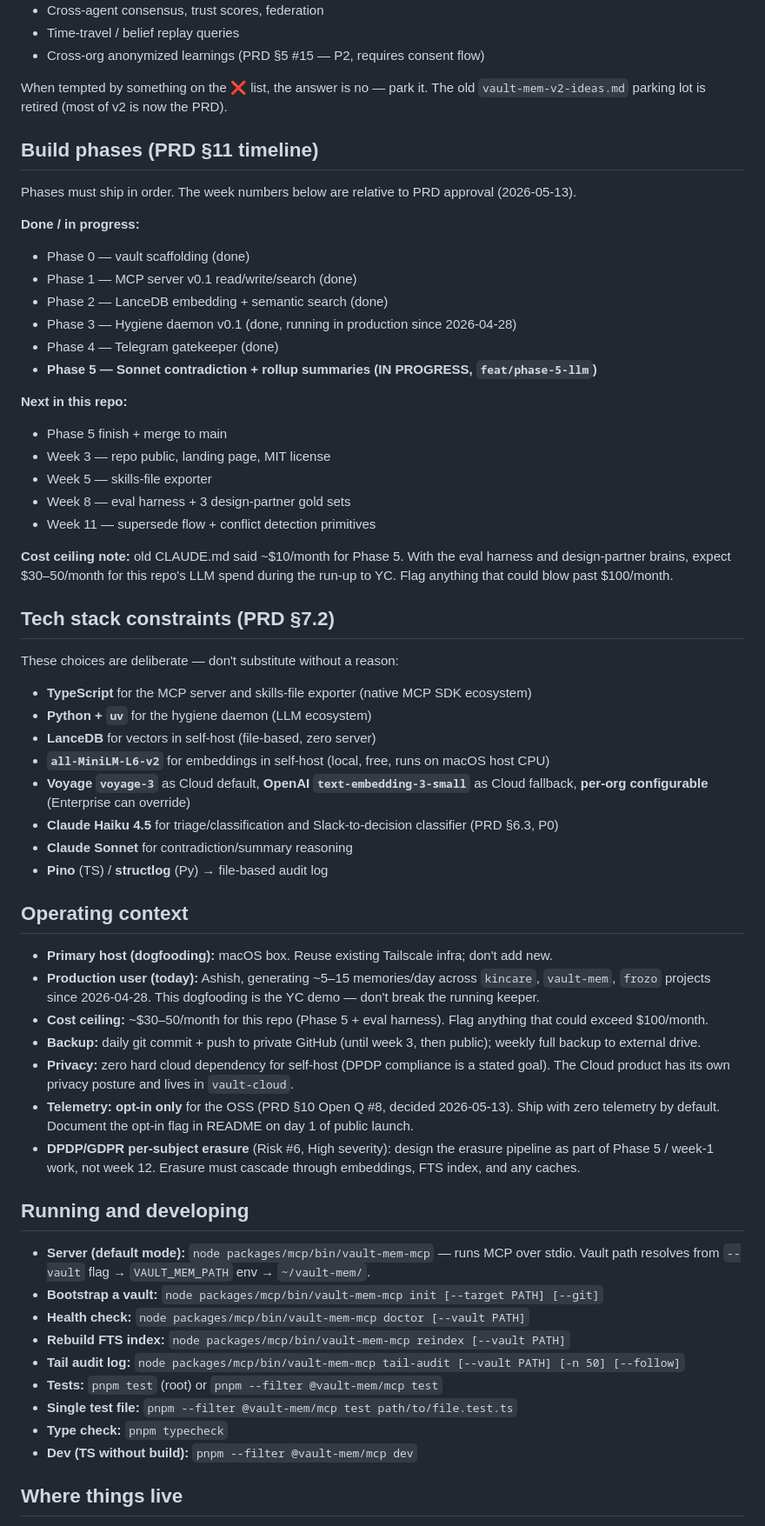
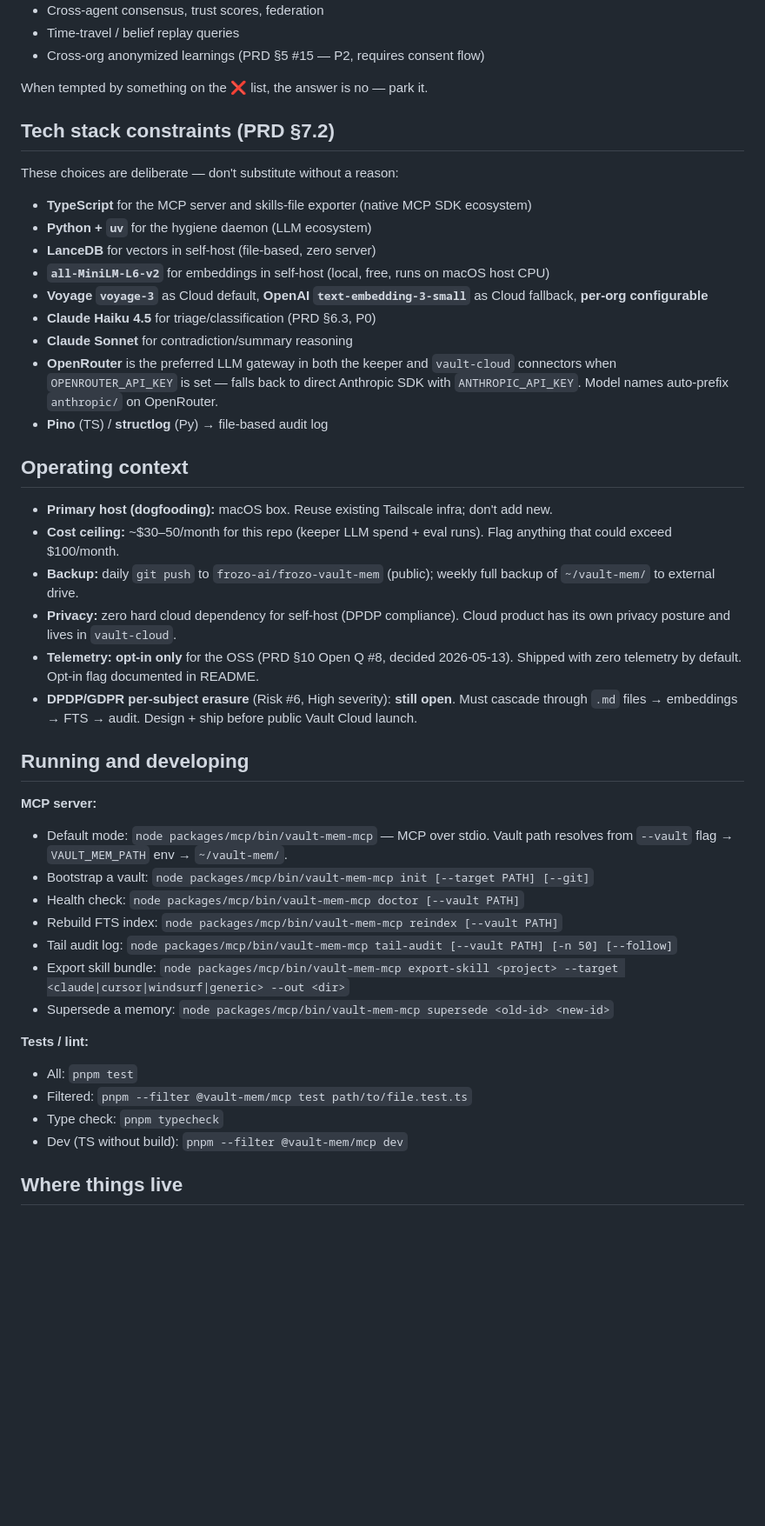
Before and after one commit to frozo-ai/frozo-vault-mem, a Markdown page: CLAUDE.md, the part around one of its changes. Shown at 87% size. Rendered like a GitHub page; blank space fills up the shorter version.

```diff
--- a/CLAUDE.md
+++ b/CLAUDE.md
@@ -104,28 +122,7 @@ The PRD §6 is the menu. Anything listed P0/P1 is green-lit — execute proactiv
 - Time-travel / belief replay queries
 - Cross-org anonymized learnings (PRD §5 #15 — P2, requires consent flow)
 
-When tempted by something on the ❌ list, the answer is no — park it. The old `vault-mem-v2-ideas.md` parking lot is retired (most of v2 is now the PRD).
-
-## Build phases (PRD §11 timeline)
-
-Phases must ship in order. The week numbers below are relative to PRD approval (2026-05-13).
-
-**Done / in progress:**
-- Phase 0 — vault scaffolding (done)
-- Phase 1 — MCP server v0.1 read/write/search (done)
-- Phase 2 — LanceDB embedding + semantic search (done)
-- Phase 3 — Hygiene daemon v0.1 (done, running in production since 2026-04-28)
-- Phase 4 — Telegram gatekeeper (done)
-- **Phase 5 — Sonnet contradiction + rollup summaries (IN PROGRESS, `feat/phase-5-llm`)**
-
-**Next in this repo:**
-- Phase 5 finish + merge to main
-- Week 3 — repo public, landing page, MIT license
-- Week 5 — skills-file exporter
-- Week 8 — eval harness + 3 design-partner gold sets
-- Week 11 — supersede flow + conflict detection primitives
-
-**Cost ceiling note:** old CLAUDE.md said ~$10/month for Phase 5. With the eval harness and design-partner brains, expect $30–50/month for this repo's LLM spend during the run-up to YC. Flag anything that could blow past $100/month.
+When tempted by something on the ❌ list, the answer is no — park it.
 
 ## Tech stack constraints (PRD §7.2)
 
@@ -135,32 +132,37 @@ These choices are deliberate — don't substitute without a reason:
 - **Python + `uv`** for the hygiene daemon (LLM ecosystem)
 - **LanceDB** for vectors in self-host (file-based, zero server)
 - **`all-MiniLM-L6-v2`** for embeddings in self-host (local, free, runs on macOS host CPU)
-- **Voyage `voyage-3`** as Cloud default, **OpenAI `text-embedding-3-small`** as Cloud fallback, **per-org configurable** (Enterprise can override)
-- **Claude Haiku 4.5** for triage/classification and Slack-to-decision classifier (PRD §6.3, P0)
+- **Voyage `voyage-3`** as Cloud default, **OpenAI `text-embedding-3-small`** as Cloud fallback, **per-org configurable**
+- **Claude Haiku 4.5** for triage/classification (PRD §6.3, P0)
 - **Claude Sonnet** for contradiction/summary reasoning
+- **OpenRouter** is the preferred LLM gateway in both the keeper and `vault-cloud` connectors when `OPENROUTER_API_KEY` is set — falls back to direct Anthropic SDK with `ANTHROPIC_API_KEY`. Model names auto-prefix `anthropic/` on OpenRouter.
 - **Pino** (TS) / **structlog** (Py) → file-based audit log
 
 ## Operating context
 
 - **Primary host (dogfooding):** macOS box. Reuse existing Tailscale infra; don't add new.
-- **Production user (today):** Ashish, generating ~5–15 memories/day across `kincare`, `vault-mem`, `frozo` projects since 2026-04-28. This dogfooding is the YC demo — don't break the running keeper.
-- **Cost ceiling:** ~$30–50/month for this repo (Phase 5 + eval harness). Flag anything that could exceed $100/month.
-- **Backup:** daily git commit + push to private GitHub (until week 3, then public); weekly full backup to external drive.
-- **Privacy:** zero hard cloud dependency for self-host (DPDP compliance is a stated goal). The Cloud product has its own privacy posture and lives in `vault-cloud`.
-- **Telemetry:** **opt-in only** for the OSS (PRD §10 Open Q #8, decided 2026-05-13). Ship with zero telemetry by default. Document the opt-in flag in README on day 1 of public launch.
-- **DPDP/GDPR per-subject erasure** (Risk #6, High severity): design the erasure pipeline as part of Phase 5 / week-1 work, not week 12. Erasure must cascade through embeddings, FTS index, and any caches.
+- **Cost ceiling:** ~$30–50/month for this repo (keeper LLM spend + eval runs). Flag anything that could exceed $100/month.
+- **Backup:** daily `git push` to `frozo-ai/frozo-vault-mem` (public); weekly full backup of `~/vault-mem/` to external drive.
+- **Privacy:** zero hard cloud dependency for self-host (DPDP compliance). Cloud product has its own privacy posture and lives in `vault-cloud`.
+- **Telemetry:** **opt-in only** for the OSS (PRD §10 Open Q #8, decided 2026-05-13). Shipped with zero telemetry by default. Opt-in flag documented in README.
+- **DPDP/GDPR per-subject erasure** (Risk #6, High severity): **still open**. Must cascade through `.md` files → embeddings → FTS → audit. Design + ship before public Vault Cloud launch.
 
 ## Running and developing
 
-- **Server (default mode):** `node packages/mcp/bin/vault-mem-mcp` — runs MCP over stdio. Vault path resolves from `--vault` flag → `VAULT_MEM_PATH` env → `~/vault-mem/`.
-- **Bootstrap a vault:** `node packages/mcp/bin/vault-mem-mcp init [--target PATH] [--git]`
-- **Health check:** `node packages/mcp/bin/vault-mem-mcp doctor [--vault PATH]`
-- **Rebuild FTS index:** `node packages/mcp/bin/vault-mem-mcp reindex [--vault PATH]`
-- **Tail audit log:** `node packages/mcp/bin/vault-mem-mcp tail-audit [--vault PATH] [-n 50] [--follow]`
-- **Tests:** `pnpm test` (root) or `pnpm --filter @vault-mem/mcp test`
-- **Single test file:** `pnpm --filter @vault-mem/mcp test path/to/file.test.ts`
-- **Type check:** `pnpm typecheck`
-- **Dev (TS without build):** `pnpm --filter @vault-mem/mcp dev`
+**MCP server:**
+- Default mode: `node packages/mcp/bin/vault-mem-mcp` — MCP over stdio. Vault path resolves from `--vault` flag → `VAULT_MEM_PATH` env → `~/vault-mem/`.
+- Bootstrap a vault: `node packages/mcp/bin/vault-mem-mcp init [--target PATH] [--git]`
+- Health check: `node packages/mcp/bin/vault-mem-mcp doctor [--vault PATH]`
+- Rebuild FTS index: `node packages/mcp/bin/vault-mem-mcp reindex [--vault PATH]`
+- Tail audit log: `node packages/mcp/bin/vault-mem-mcp tail-audit [--vault PATH] [-n 50] [--follow]`
+- Export skill bundle: `node packages/mcp/bin/vault-mem-mcp export-skill <project> --target <claude|cursor|windsurf|generic> --out <dir>`
+- Supersede a memory: `node packages/mcp/bin/vault-mem-mcp supersede <old-id> <new-id>`
+
+**Tests / lint:**
+- All: `pnpm test`
+- Filtered: `pnpm --filter @vault-mem/mcp test path/to/file.test.ts`
+- Type check: `pnpm typecheck`
+- Dev (TS without build): `pnpm --filter @vault-mem/mcp dev`
 
 ## Where things live
 
```
Also changed, not shown: other parts of CLAUDE.md (+83 -57 lines).
